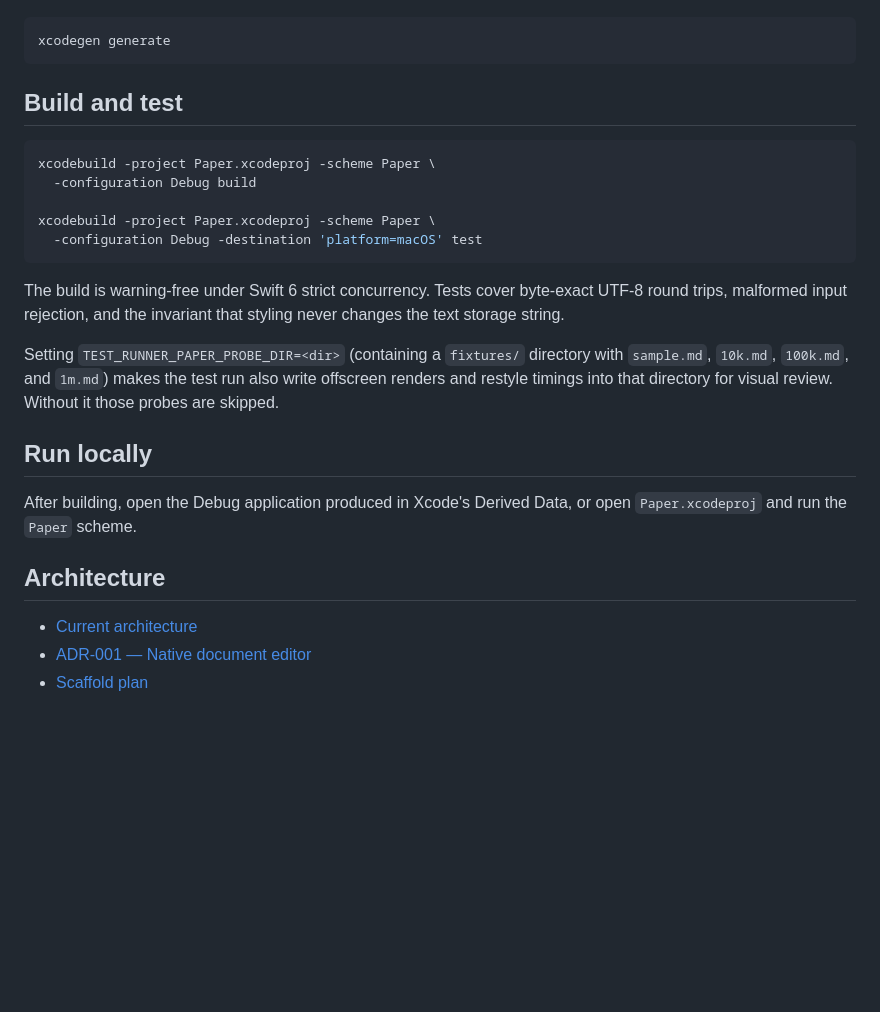
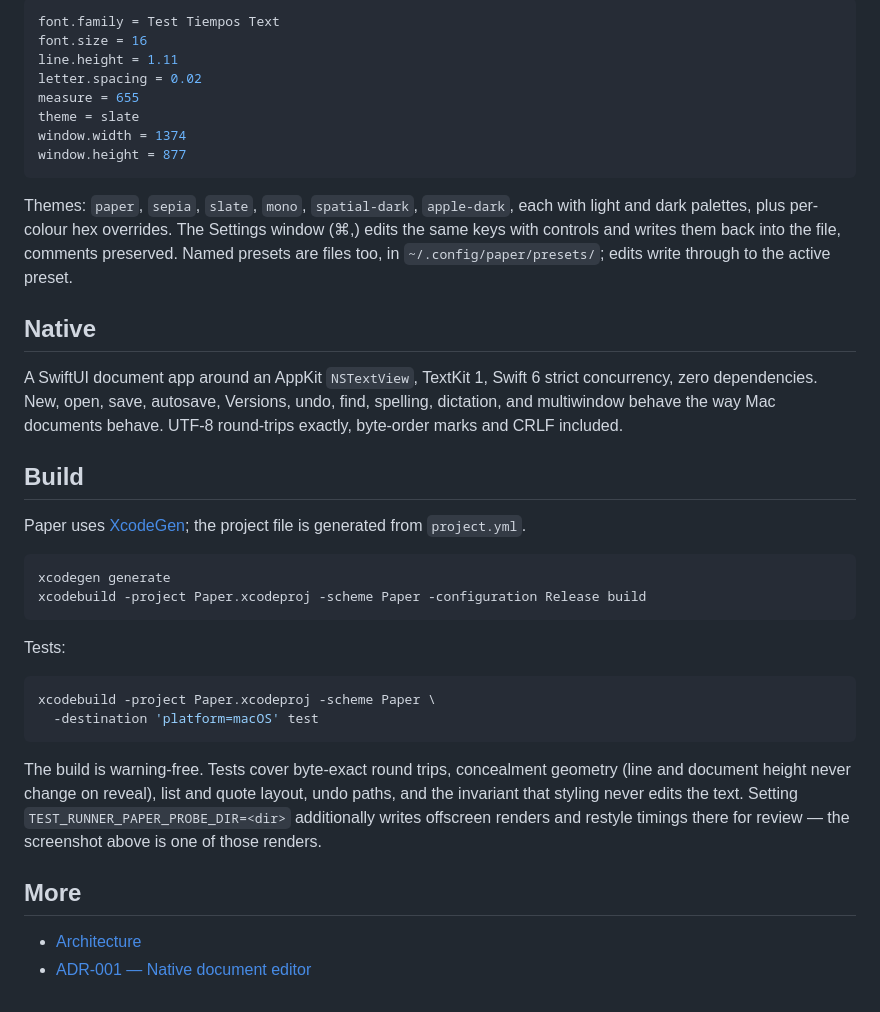
Before and after one commit to humanitas-labs/papel, a Markdown page: README.md, the part around the change printed below. Drawn GitHub-style; blank space fills up the shorter version.

````diff
--- a/README.md
+++ b/README.md
@@ -48,34 +53,53 @@ is ignored by Git; regenerate it after cloning or editing `project.yml`.
+```ini
+font.family = Test Tiempos Text
+font.size = 16
+line.height = 1.11
+letter.spacing = 0.02
+measure = 655
+theme = slate
+window.width = 1374
+window.height = 877
+```
+
+Themes: `paper`, `sepia`, `slate`, `mono`, `spatial-dark`, `apple-dark`,
+each with light and dark palettes, plus per-colour hex overrides. The
+Settings window (⌘,) edits the same keys with controls and writes them back
+into the file, comments preserved. Named presets are files too, in
+`~/.config/paper/presets/`; edits write through to the active preset.
+
+## Native
+
+A SwiftUI document app around an AppKit `NSTextView`, TextKit 1, Swift 6
+strict concurrency, zero dependencies. New, open, save, autosave, Versions,
+undo, find, spelling, dictation, and multiwindow behave the way Mac
+documents behave. UTF-8 round-trips exactly, byte-order marks and CRLF
+included.
+
+## Build
+
+Paper uses [XcodeGen](https://github.com/yonaskolb/XcodeGen); the project
+file is generated from `project.yml`.
 
 ```bash
 xcodegen generate
+xcodebuild -project Paper.xcodeproj -scheme Paper -configuration Release build
 ```
 
-## Build and test
+Tests:
 
 ```bash
 xcodebuild -project Paper.xcodeproj -scheme Paper \
-  -configuration Debug build
-
-xcodebuild -project Paper.xcodeproj -scheme Paper \
-  -configuration Debug -destination 'platform=macOS' test
+  -destination 'platform=macOS' test
 ```
 
-The build is warning-free under Swift 6 strict concurrency. Tests cover
-byte-exact UTF-8 round trips, malformed input rejection, and the invariant that
-styling never changes the text storage string.
+The build is warning-free. Tests cover byte-exact round trips, concealment
+geometry (line and document height never change on reveal), list and quote
+layout, undo paths, and the invariant that styling never edits the text.
+Setting `TEST_RUNNER_PAPER_PROBE_DIR=<dir>` additionally writes offscreen
+renders and restyle timings there for review — the screenshot above is one
+of those renders.
 
-Setting `TEST_RUNNER_PAPER_PROBE_DIR=<dir>` (containing a `fixtures/`
-directory with `sample.md`, `10k.md`, `100k.md`, and `1m.md`) makes the test
-run also write offscreen renders and restyle timings into that directory for
-visual review. Without it those probes are skipped.
+## More
 
-## Run locally
-
-After building, open the Debug application produced in Xcode's Derived Data, or
-open `Paper.xcodeproj` and run the `Paper` scheme.
-
-## Architecture
-
-- [Current architecture](docs/architecture.md)
+- [Architecture](docs/architecture.md)
 - [ADR-001 — Native document editor](docs/decisions/001-native-editor.md)
-- [Scaffold plan](.plan/scaffold.md)
````
Also changed, not shown: other parts of README.md (+42 -37 lines), docs/assets/paper.png (added), 1 other file.
